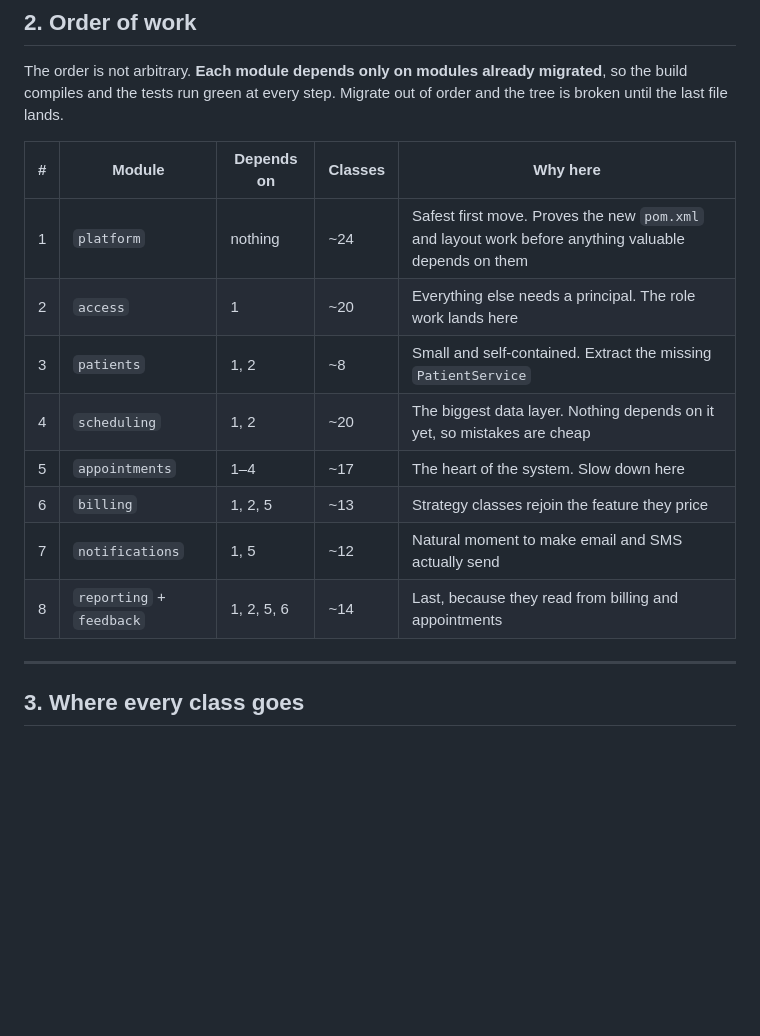
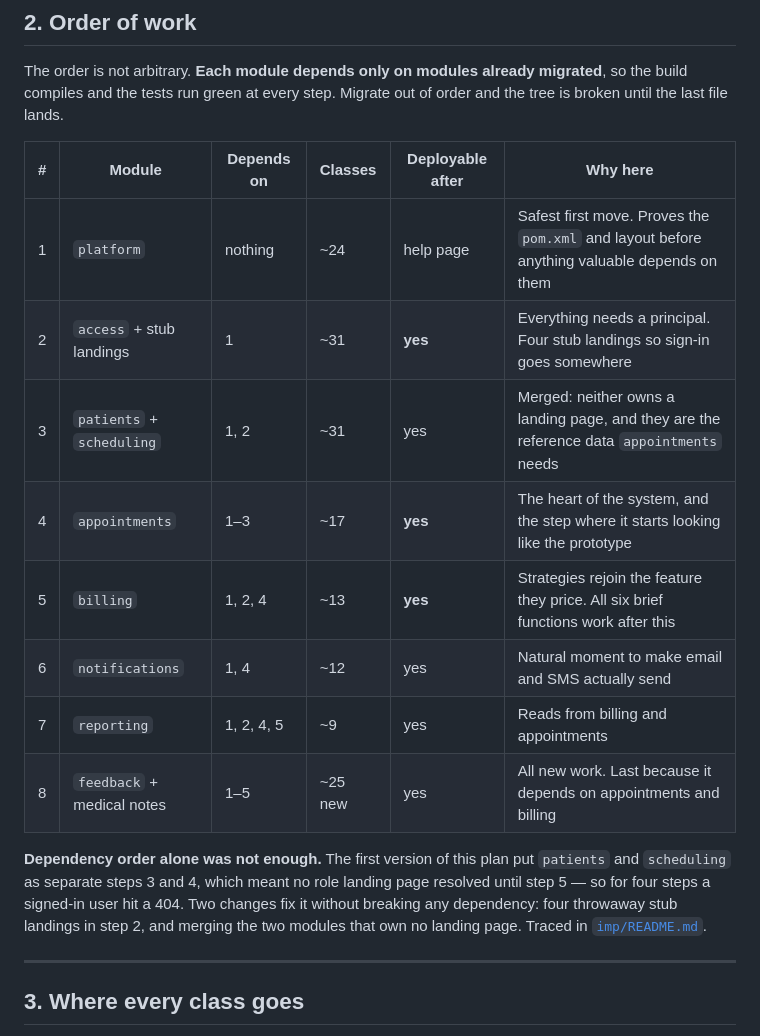
Before and after one commit to ShakyaRanasinghe/sunrise-dental-clinic, a Markdown page: modular/docs/migration-plan.md, the part around the change. GitHub-like rendering; blank space fills up the shorter version.

Commit message:
docs(imp): re-sequence so every step from 2 onward is deployable
The order was wrong and checking it against the route inventory proved it. Pure
dependency order - platform, access, patients, scheduling, appointments - leaves
zero of the four role landing pages resolving until step 5, because
appointments owns three of them and reporting owns the fourth. So for four steps
a signed-in receptionist would be redirected to /reception/home and get a 404.

Worse, the step-0 advice said "one to two weeks: do steps 1-2 and stop", which
would have shipped a login page leading nowhere.

Two changes fix it without breaking any dependency:

Step 2 adds four throwaway stub landing pages - the real header and navigation
with "signed in as ..." and nothing else - deleted at step 4. The moment sign-in
works it goes somewhere, and the four portals, role routing, session timeout and
lock-out become demonstrable on their own.

patients and scheduling merge into one step. Neither owns a landing page, so as
separate steps they were two stretches with no visible change. They do not depend
on each other, so it is two commits inside one step.

appointments becomes step 4 and is where the application starts looking like the
prototype. reporting and feedback split into steps 7 and 8, with medical notes
moving to 8 alongside them since nothing before needs them.

Every step now carries an "on screen after this step" line, and the tracker ends
with a table of honest stopping points: step 2 covers the brief's requirements 1
and 6, step 4 adds 2 and 3, step 5 covers all six. Below step 2, layered/ is the
better submission; from step 5 onward modular/ is strictly better.

```diff
--- a/modular/docs/migration-plan.md
+++ b/modular/docs/migration-plan.md
@@ -35,16 +35,22 @@ The order is not arbitrary. **Each module depends only on modules already migrat
 compiles and the tests run green at every step. Migrate out of order and the tree is broken until
 the last file lands.
 
-| # | Module | Depends on | Classes | Why here |
-|---|---|---|---|---|
-| 1 | `platform` | nothing | ~24 | Safest first move. Proves the new `pom.xml` and layout work before anything valuable depends on them |
-| 2 | `access` | 1 | ~20 | Everything else needs a principal. The role work lands here |
-| 3 | `patients` | 1, 2 | ~8 | Small and self-contained. Extract the missing `PatientService` |
-| 4 | `scheduling` | 1, 2 | ~20 | The biggest data layer. Nothing depends on it yet, so mistakes are cheap |
-| 5 | `appointments` | 1–4 | ~17 | The heart of the system. Slow down here |
-| 6 | `billing` | 1, 2, 5 | ~13 | Strategy classes rejoin the feature they price |
-| 7 | `notifications` | 1, 5 | ~12 | Natural moment to make email and SMS actually send |
-| 8 | `reporting` + `feedback` | 1, 2, 5, 6 | ~14 | Last, because they read from billing and appointments |
+| # | Module | Depends on | Classes | Deployable after | Why here |
+|---|---|---|---|---|---|
+| 1 | `platform` | nothing | ~24 | help page | Safest first move. Proves the `pom.xml` and layout before anything valuable depends on them |
+| 2 | `access` + stub landings | 1 | ~31 | **yes** | Everything needs a principal. Four stub landings so sign-in goes somewhere |
+| 3 | `patients` + `scheduling` | 1, 2 | ~31 | yes | Merged: neither owns a landing page, and they are the reference data `appointments` needs |
+| 4 | `appointments` | 1–3 | ~17 | **yes** | The heart of the system, and the step where it starts looking like the prototype |
+| 5 | `billing` | 1, 2, 4 | ~13 | **yes** | Strategies rejoin the feature they price. All six brief functions work after this |
+| 6 | `notifications` | 1, 4 | ~12 | yes | Natural moment to make email and SMS actually send |
+| 7 | `reporting` | 1, 2, 4, 5 | ~9 | yes | Reads from billing and appointments |
+| 8 | `feedback` + medical notes | 1–5 | ~25 new | yes | All new work. Last because it depends on appointments and billing |
+
+**Dependency order alone was not enough.** The first version of this plan put `patients` and
+`scheduling` as separate steps 3 and 4, which meant no role landing page resolved until step 5 — so
+for four steps a signed-in user hit a 404. Two changes fix it without breaking any dependency: four
+throwaway stub landings in step 2, and merging the two modules that own no landing page. Traced in
+[`imp/README.md`](imp/README.md).
 
 ---
 
```
Also changed, not shown: 2 other files.
